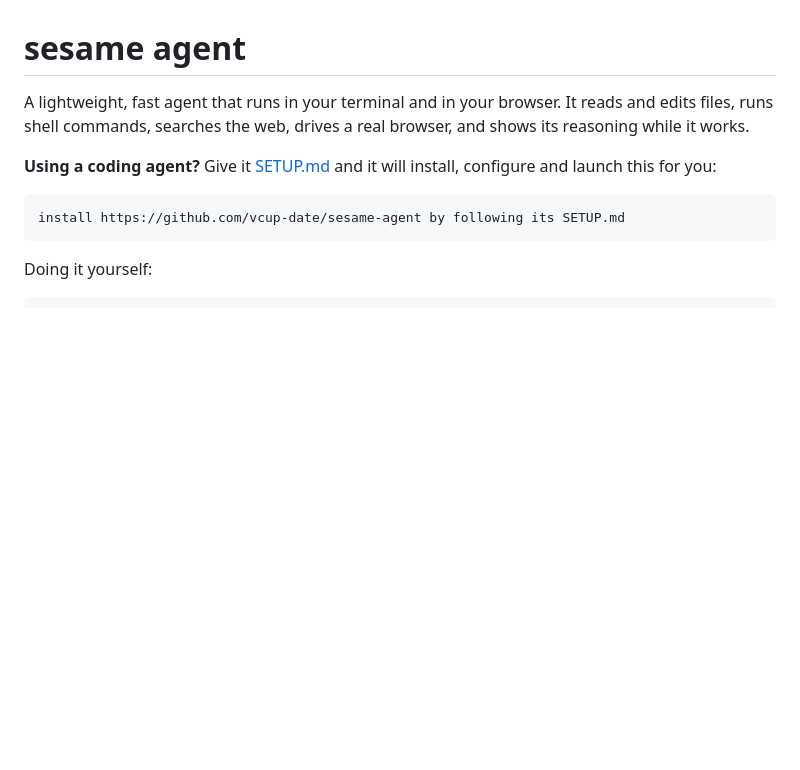
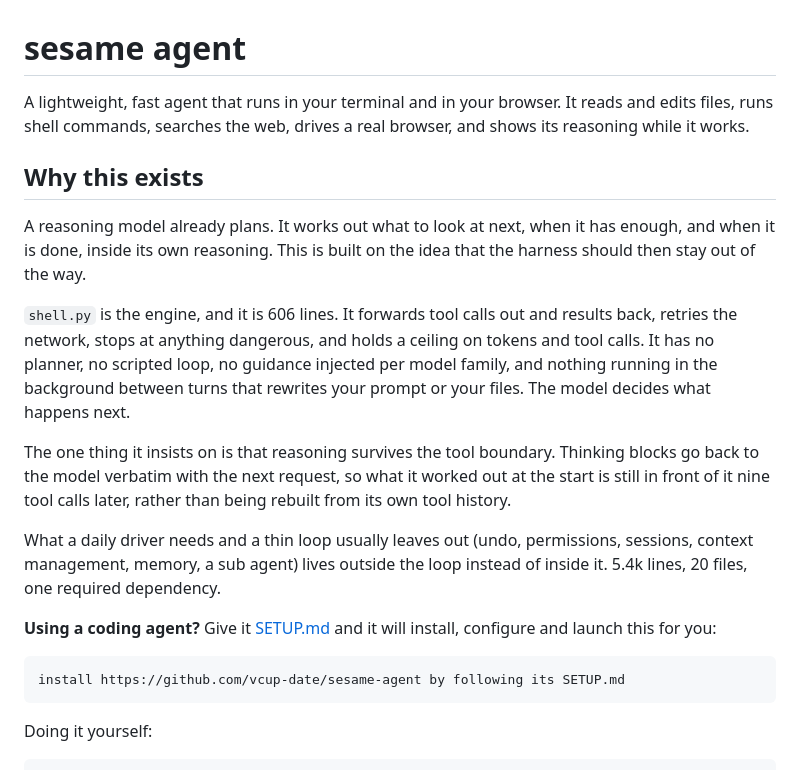
Before and after one commit to vcup-date/sesame-agent, a Markdown page: README.md, the part around the change. Rendered like a GitHub page; blank space fills up the shorter version.

Commit message:
readme: say why this exists

```diff
--- a/README.md
+++ b/README.md
@@ -3,6 +3,27 @@
 A lightweight, fast agent that runs in your terminal and in your browser. It reads
 and edits files, runs shell commands, searches the web, drives a real browser, and
 shows its reasoning while it works.
+
+## Why this exists
+
+A reasoning model already plans. It works out what to look at next, when it has
+enough, and when it is done, inside its own reasoning. This is built on the idea
+that the harness should then stay out of the way.
+
+`shell.py` is the engine, and it is 606 lines. It forwards tool calls out and
+results back, retries the network, stops at anything dangerous, and holds a ceiling
+on tokens and tool calls. It has no planner, no scripted loop, no guidance injected
+per model family, and nothing running in the background between turns that rewrites
+your prompt or your files. The model decides what happens next.
+
+The one thing it insists on is that reasoning survives the tool boundary. Thinking
+blocks go back to the model verbatim with the next request, so what it worked out at
+the start is still in front of it nine tool calls later, rather than being rebuilt
+from its own tool history.
+
+What a daily driver needs and a thin loop usually leaves out (undo, permissions,
+sessions, context management, memory, a sub agent) lives outside the loop instead of
+inside it. 5.4k lines, 20 files, one required dependency.
 
 **Using a coding agent?** Give it [SETUP.md](SETUP.md) and it will install,
 configure and launch this for you:
```
